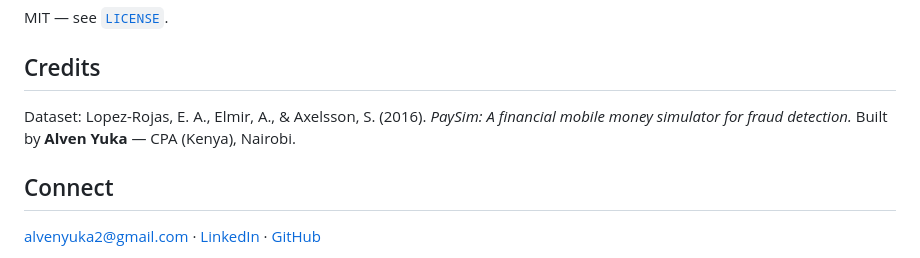
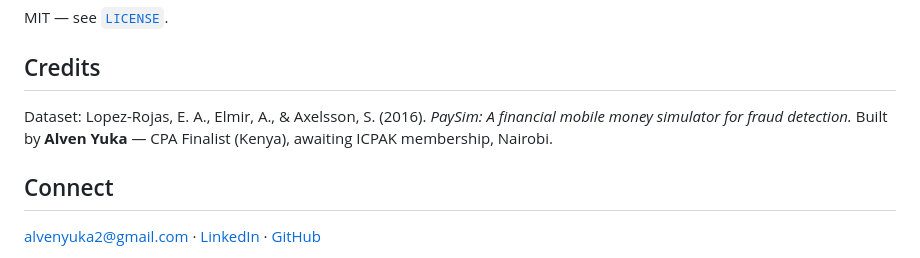
Before and after one commit to alvenyuka/Fraud-Detection-System, a Markdown page: README.md, the part around the change. Rendered like a GitHub page.

```diff
--- a/README.md
+++ b/README.md
@@ -163,7 +163,7 @@ MIT — see [`LICENSE`](LICENSE).
 ## Credits
 
 Dataset: Lopez-Rojas, E. A., Elmir, A., & Axelsson, S. (2016). *PaySim: A financial mobile money simulator for fraud detection.*
-Built by **Alven Yuka** — CPA (Kenya), Nairobi.
+Built by **Alven Yuka** — CPA Finalist (Kenya), awaiting ICPAK membership, Nairobi.
 
 ## Connect
 
```
Also changed, not shown: MODEL_CARD.md (+1 -1 lines).
